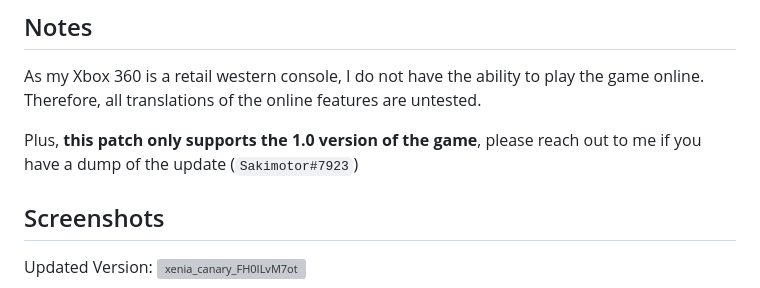
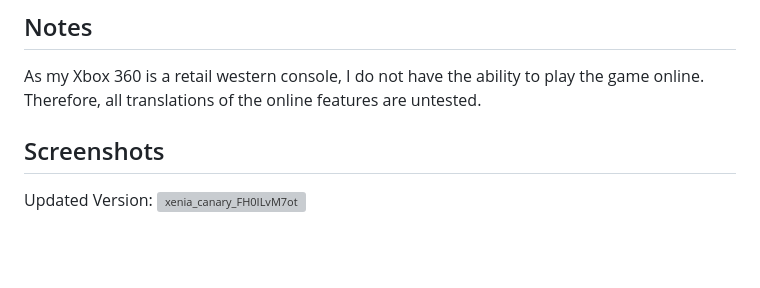
Before and after one commit to Sakimotor/tgma_eng, a Markdown page: README.md, the part around the change. Drawn GitHub-style; blank space fills up the shorter version; grey boxes are pictures that could not be loaded.

```diff
--- a/README.md
+++ b/README.md
@@ -31,8 +31,6 @@ Xenia uses the .xex file's hashing to decide whether it should apply the .toml p
 
 As my Xbox 360 is a retail western console, I do not have the ability to play the game online. Therefore, all translations of the online features are untested.
 
-Plus, **this patch only supports the 1.0 version of the game**, please reach out to me if you have a dump of the update (`Sakimotor#7923`)
-
 ## Screenshots
 
 Updated Version:
```
